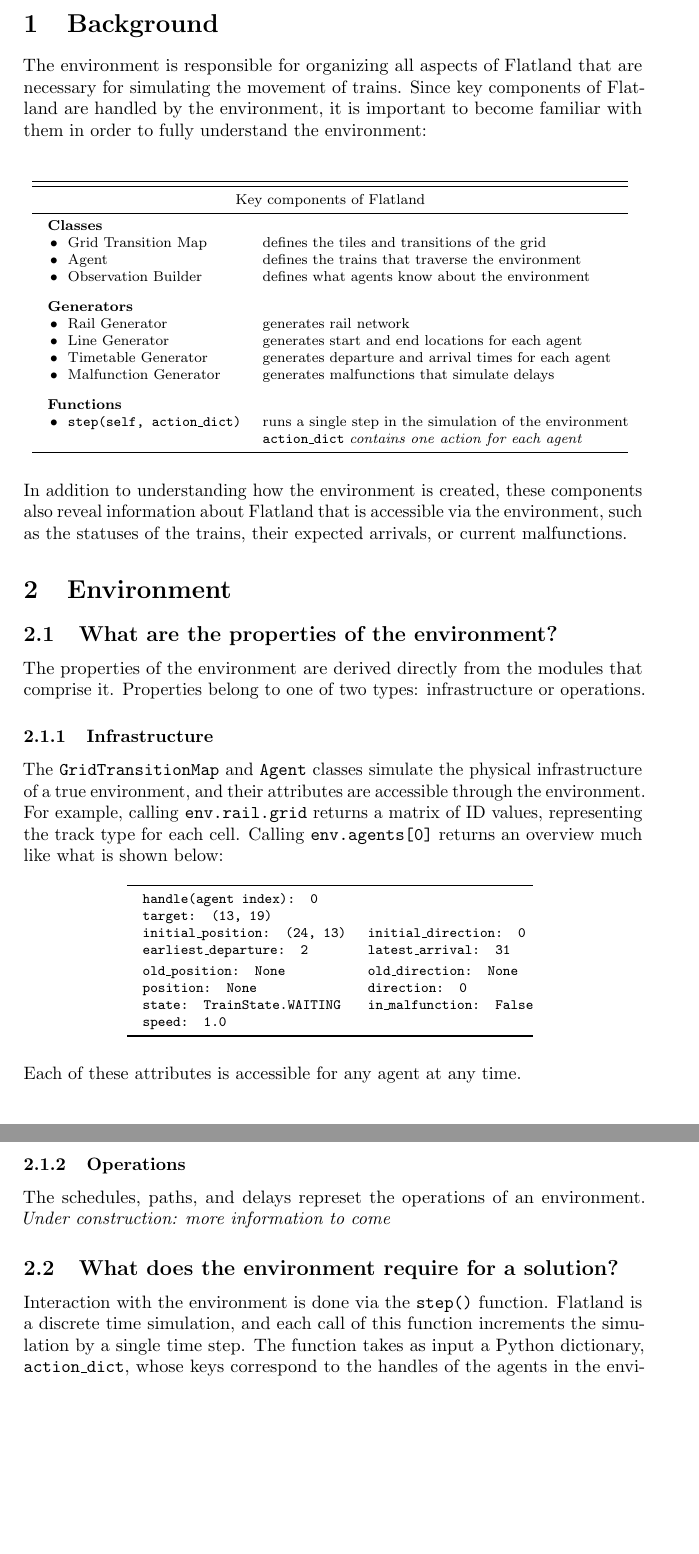
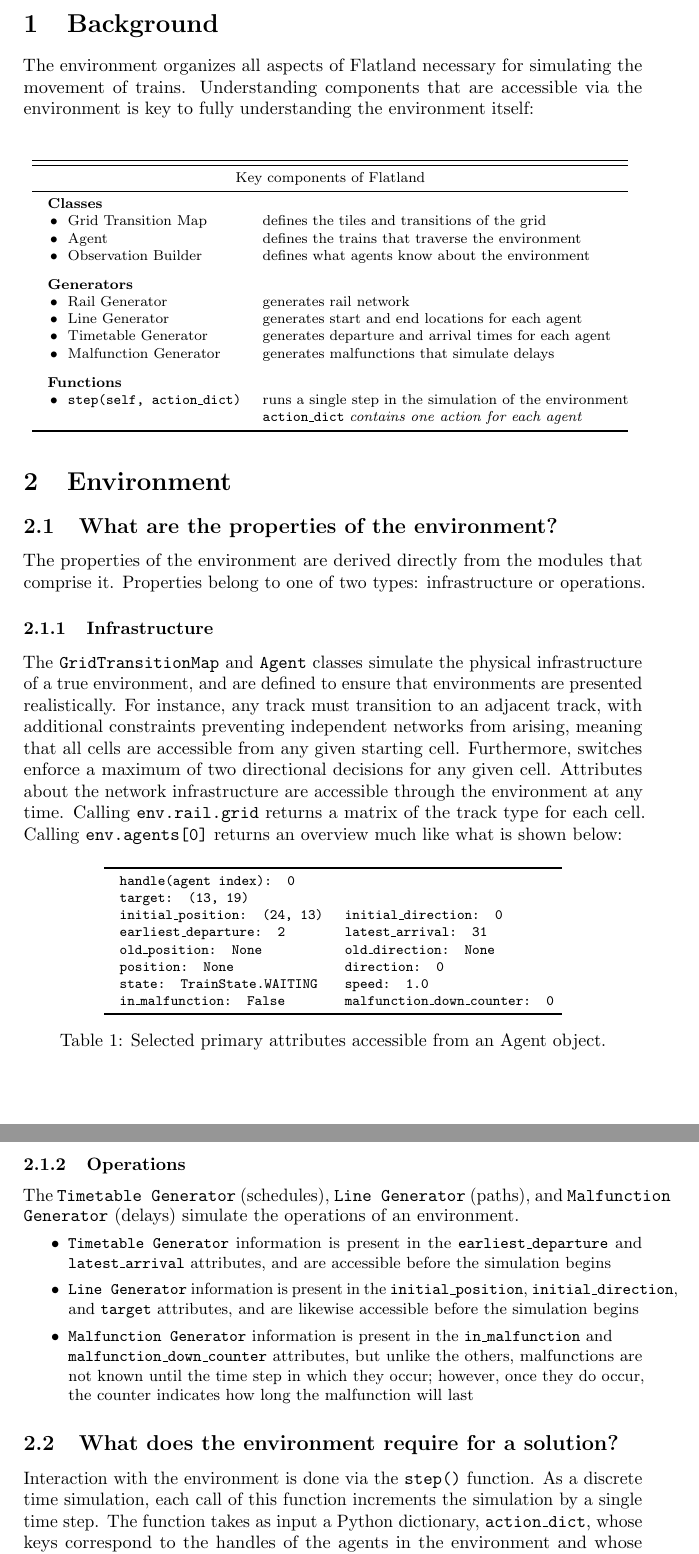
Before and after one commit to krr-up/flatland-formalization-notes, a LaTeX document (paper.tex, which reads background.tex, environment.tex): two parts of pages 2 and 3 of 3, joined at a grey line, cut so that both start at the same text, the shorter picture padded with empty space. Compiled offline with pdfLaTeX; a LaTeX package or settings file that is missing is left out.

Commit message:
Information about operations. Revised explanation for infrastructure.

```diff
--- a/background.tex
+++ b/background.tex
@@ -1,7 +1,7 @@
 \section{Background}\label{sec:background}
 
-The environment is responsible for organizing all aspects of Flatland that are necessary for simulating the movement of trains.
-Since key components of Flatland are handled by the environment, it is important to become familiar with them in order to fully understand the environment: \\
+The environment organizes all aspects of Flatland necessary for simulating the movement of trains.
+Understanding components that are accessible via the environment is key to fully understanding the environment itself: \\
 
 \begin{table}[H]
 \centering
@@ -33,4 +33,4 @@ Since key components of Flatland are handled by the environment, it is important
 	}
 \end{table}
 
-\noindent In addition to understanding how the environment is created, these components also reveal information about Flatland that is accessible via the environment, such as the statuses of the trains, their expected arrivals, or current malfunctions.
+%\noindent These components reveal information about Flatland that is accessible via the environment, such as train location, expected arrivals, or current malfunctions.
--- a/environment.tex
+++ b/environment.tex
@@ -1,11 +1,15 @@
 \section{Environment}\label{sec:environment}
 
 \subsection{What are the properties of the environment?}
-The properties of the environment are derived directly from the modules that comprise it.  Properties belong to one of two types: infrastructure or operations.
+The properties of the environment are derived directly from the modules that comprise it.
+Properties belong to one of two types: infrastructure or operations.
 
 \subsubsection{Infrastructure}
-The \texttt{GridTransitionMap} and \texttt{Agent} classes simulate the physical infrastructure of a true environment, and their attributes are accessible through the environment.
-For example, calling \texttt{env.rail.grid} returns a matrix of ID values, representing the track type for each cell.
+The \texttt{GridTransitionMap} and \texttt{Agent} classes simulate the physical infrastructure of a true environment, and are defined to ensure that environments are presented realistically.
+For instance, any track must transition to an adjacent track, with additional constraints preventing independent networks from arising, meaning that all cells are accessible from any given starting cell.
+Furthermore, switches enforce a maximum of two directional decisions for any given cell.
+Attributes about the network infrastructure are accessible through the environment at any time.
+Calling \texttt{env.rail.grid} returns a matrix of the track type for each cell.
 Calling \texttt{env.agents[0]} returns an overview much like what is shown below:
 
 \begin{table}[H]
@@ -16,23 +20,26 @@ Calling \texttt{env.agents[0]} returns an overview much like what is shown below
 	\texttt{handle(agent index): 0} \\
 		\texttt{target: (13, 19)}  \\
 		\texttt{initial\_position: (24, 13)} & 	\texttt{initial\_direction: 0}  \\
-		\texttt{earliest\_departure: 2}  &	\texttt{latest\_arrival: 31}  \\[.25\normalbaselineskip]
-
+		\texttt{earliest\_departure: 2}  &	\texttt{latest\_arrival: 31}  \\
 		\texttt{old\_position: None} 	&	\texttt{old\_direction: None}  \\
 		\texttt{position: None}  	&	\texttt{direction: 0}   \\
-		\texttt{state: TrainState.WAITING} &	\texttt{in\_malfunction: False}    \\
-		\texttt{speed: 1.0}       \\
+		\texttt{state: TrainState.WAITING} & \texttt{speed: 1.0}	    \\
+		\texttt{in\_malfunction: False} & \texttt{malfunction\_down\_counter: 0 }      \\
 	\bottomrule
-
-  	\end{tabular}
+	\end{tabular}
+	\caption{Selected primary attributes accessible from an Agent object.}
 	}
 \end{table}
 
-\noindent Each of these attributes is accessible for any agent at any time.
-
 \subsubsection{Operations}
-The schedules, paths, and delays represet the operations of an environment.  \textit{Under construction: more information to come}
-
+The \texttt{Timetable Generator} (schedules), \texttt{Line Generator} (paths), and \texttt{Malfunction Generator} (delays) simulate the operations of an environment.
+{\small
+\begin{itemize}
+	\item \texttt{Timetable Generator} information is present in the \texttt{earliest\_departure} and \texttt{latest\_arrival} attributes, and are accessible before the simulation begins
+	\item \texttt{Line Generator} information is present in the \texttt{initial\_position}, \texttt{initial\_direction}, and \texttt{target} attributes, and are likewise accessible before the simulation begins
+	\item \texttt{Malfunction Generator} information is present in the \texttt{in\_malfunction} and \\ \texttt{malfunction\_down\_counter} attributes, but unlike the others, malfunctions are not known until the time step in which they occur; however, once they do occur, the counter indicates how long the malfunction will last
+\end{itemize}
+}
 %The Flatland environment has three primary responsibilities:
 %\begin{itemize}
 %	\item Gathering the primary underlying modules in a single location
@@ -55,7 +62,8 @@ The schedules, paths, and delays represet the operations of an environment.  \te
 %\textbf{Operation components} include the schedules, paths, and delays.  These are supported by the \textit{Timetable Generator}, the \textit{Line Generator}, and the %\textit{Malfunction Builder}.
 
 \subsection{What does the environment require for a solution?}
-Interaction with the environment is done via the \texttt{step()} function.  Flatland is a discrete time simulation, and each call of this function increments the simulation by a single time step.
+Interaction with the environment is done via the \texttt{step()} function.  As a discrete time simulation, each call of this function increments the simulation by a single time step.
 The function takes as input a Python dictionary, \texttt{action\_dict}, whose keys correspond to the handles of the agents in the environment and whose values correspond to the action assigned to each agent at the current time step.
 This means the size of the dictionary is the same as the number of agents in the environment.
 Below is an example for an environment with two agents:
+	\begin{verbatim}
```
Also changed, not shown: environment.tex (5 more changed lines).
